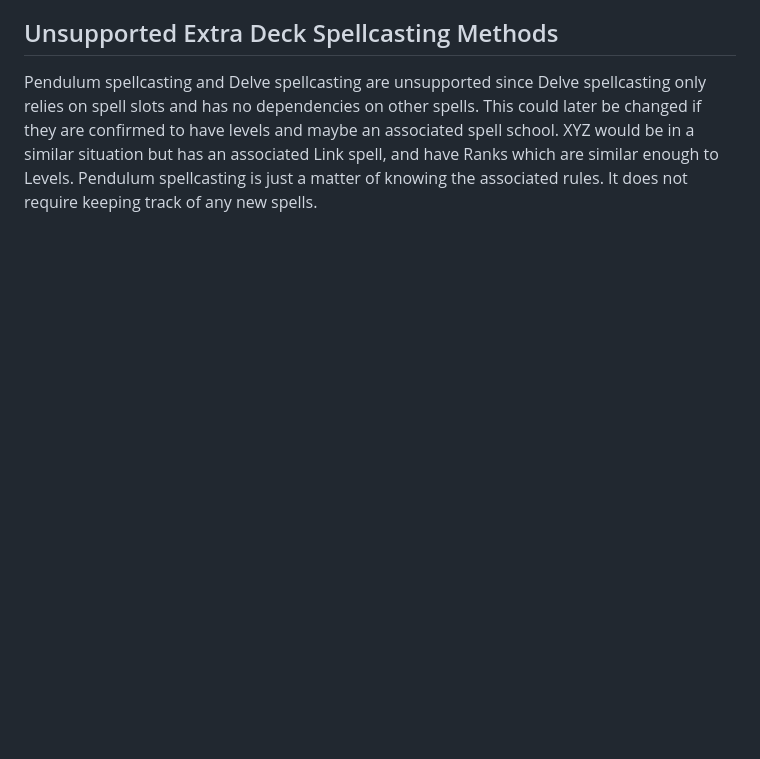
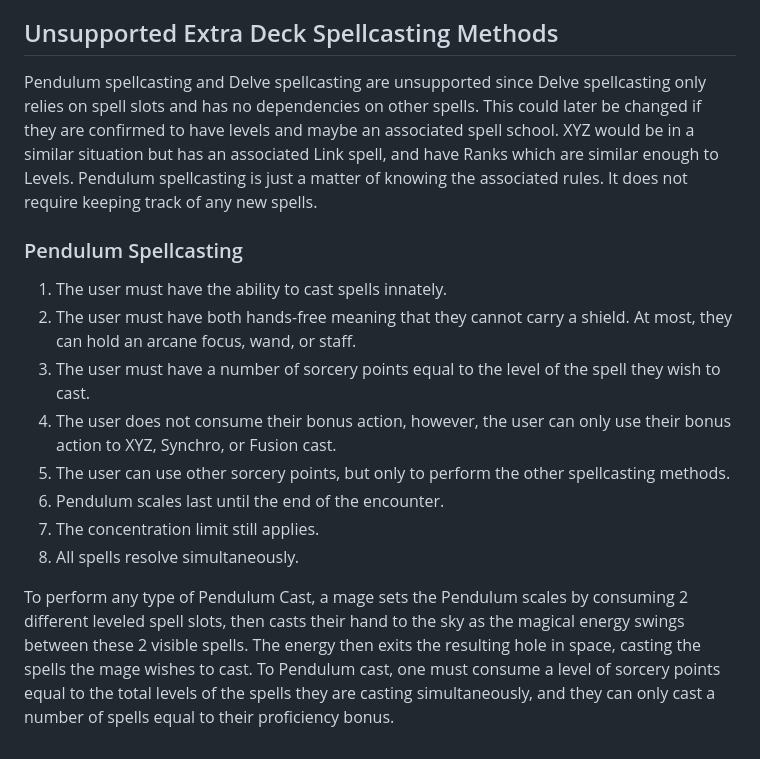
Before and after one commit to EbbyRaymundo/5e-spell-combo-tool, a Markdown page: README.md, the part around the change. Rendered like a GitHub page; blank space fills up the shorter version.

Commit message:
Add Pendulum spellcasting to README
Added all details for Pendulum spellcasting from the master doc.

```diff
--- a/README.md
+++ b/README.md
@@ -111,3 +111,16 @@ Link spells take a vast amount of resources to develop since the circuit pattern
 ## Unsupported Extra Deck Spellcasting Methods
 
 Pendulum spellcasting and Delve spellcasting are unsupported since Delve spellcasting only relies on spell slots and has no dependencies on other spells. This could later be changed if they are confirmed to have levels and maybe an associated spell school. XYZ would be in a similar situation but has an associated Link spell, and have Ranks which are similar enough to Levels. Pendulum spellcasting is just a matter of knowing the associated rules. It does not require keeping track of any new spells.
+
+### Pendulum Spellcasting
+
+1. The user must have the ability to cast spells innately.
+2. The user must have both hands-free meaning that they cannot carry a shield. At most, they can hold an arcane focus, wand, or staff.
+3. The user must have a number of sorcery points equal to the level of the spell they wish to cast.
+4. The user does not consume their bonus action, however, the user can only use their bonus action to XYZ, Synchro, or Fusion cast.
+5. The user can use other sorcery points, but only to perform the other spellcasting methods.
+6. Pendulum scales last until the end of the encounter.
+7. The concentration limit still applies.
+8. All spells resolve simultaneously.
+
+To perform any type of Pendulum Cast, a mage sets the Pendulum scales by consuming 2 different leveled spell slots, then casts their hand to the sky as the magical energy swings between these 2 visible spells. The energy then exits the resulting hole in space, casting the spells the mage wishes to cast. To Pendulum cast, one must consume a level of sorcery points equal to the total levels of the spells they are casting simultaneously, and they can only cast a number of spells equal to their proficiency bonus.
```
